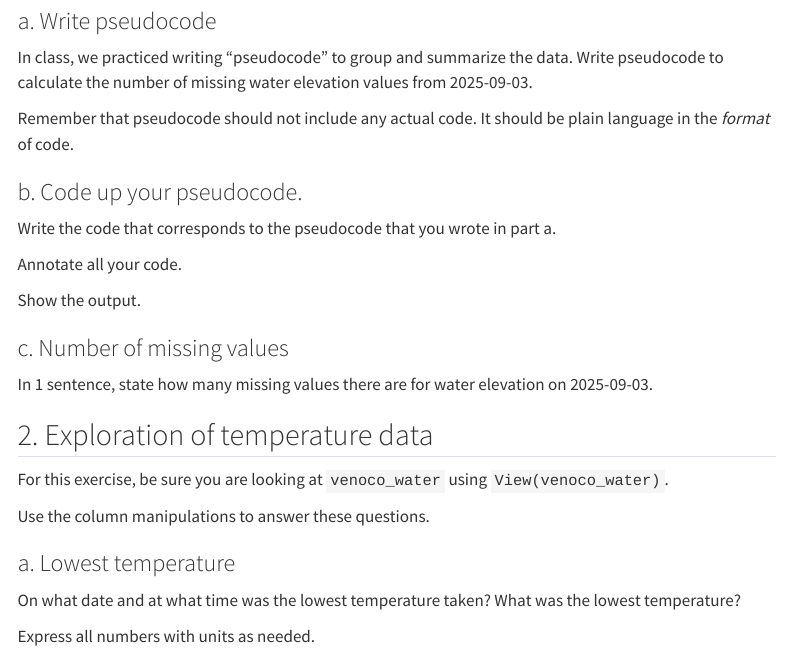
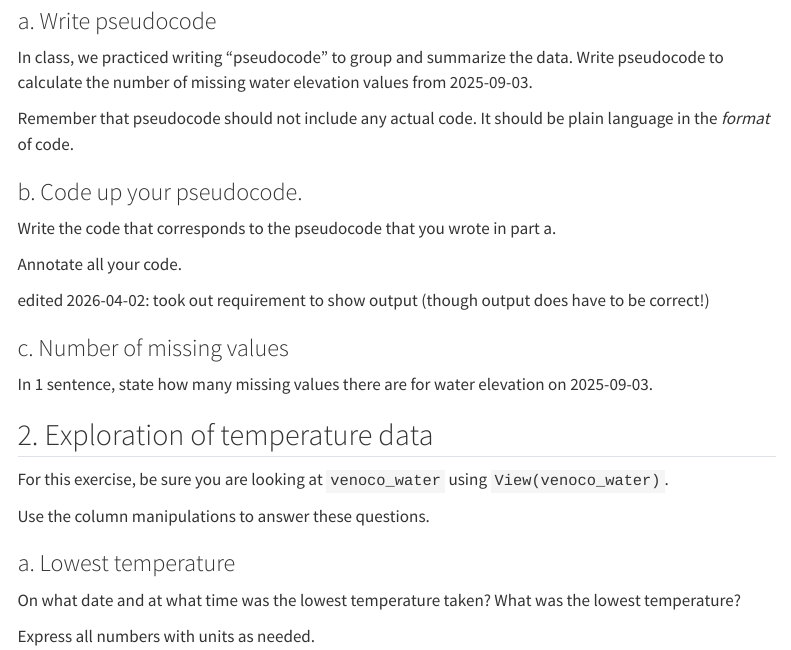
Before and after one commit to ENVS-193DD/ENVS-193DD.github.io, a Quarto document (assignments/individual-assignment-01.qmd): the page in a window 1100 px wide, from 610 px down. Rendered offline with R 4.5, knitr and Pandoc in place of Quarto, with nearby package versions; menus at the side of the page are left out.

Commit message:
edited assignment 1

```diff
--- a/assignments/individual-assignment-01.qmd
+++ b/assignments/individual-assignment-01.qmd
@@ -37,7 +37,9 @@ Write the code that corresponds to the pseudocode that you wrote in part a.
 
 Annotate all your code.
 
-Show the output.
+::: {.column-margin}
+edited 2026-04-02: took out requirement to show output (though output does have to be correct!)
+:::
 
 ### c. Number of missing values
 
```
Also changed, not shown: docs/search.json, 6 other files.
